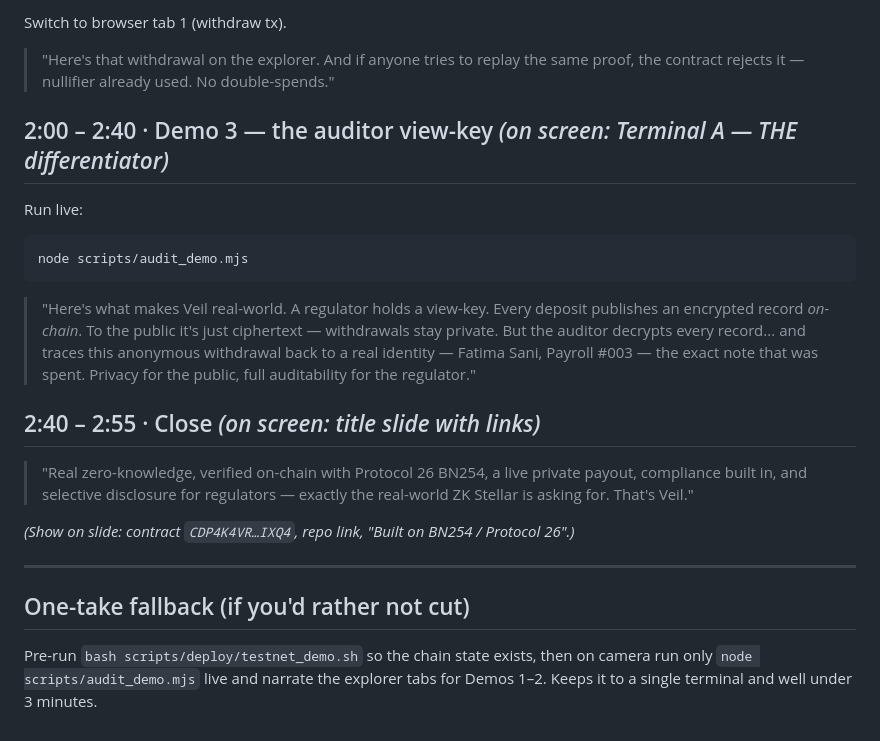
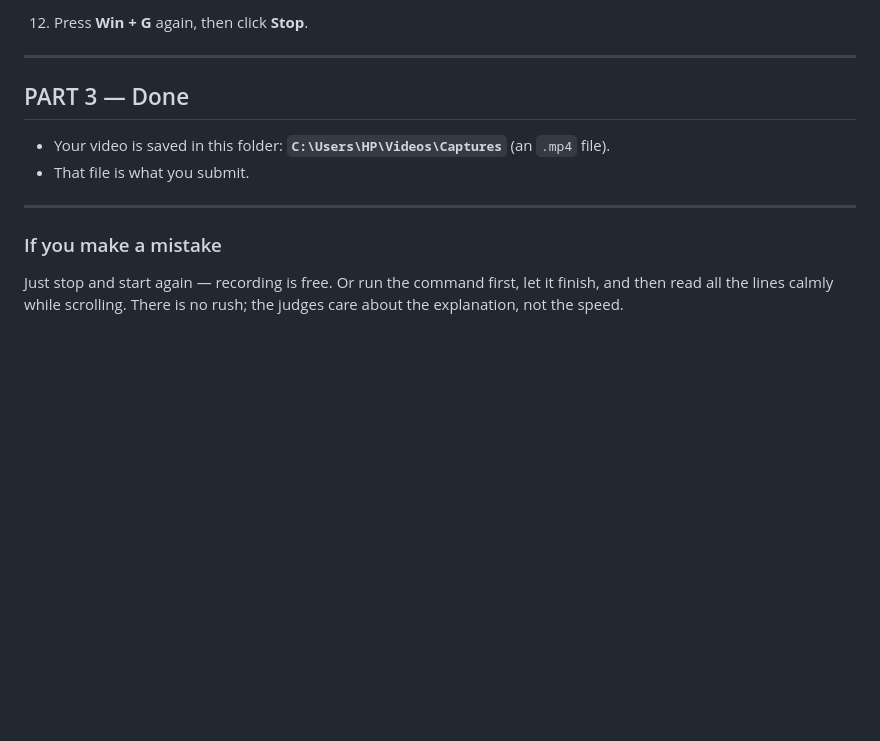
Before and after one commit to Risingtell/veil, a Markdown page: VIDEO_SCRIPT.md, the part around one of its changes. Drawn GitHub-style; blank space fills up the shorter version.

Commit message:
Rewrite video script as a simple linear step-by-step

````diff
--- a/VIDEO_SCRIPT.md
+++ b/VIDEO_SCRIPT.md
@@ -72,32 +71,16 @@ Show the balances result (from a pre-run of `bash scripts/deploy/testnet_demo.sh
 
-Switch to browser tab 1 (withdraw tx).
-> "Here's that withdrawal on the explorer. And if anyone tries to replay the same
-> proof, the contract rejects it — nullifier already used. No double-spends."
-
-## 2:00 – 2:40 · Demo 3 — the auditor view-key  *(on screen: Terminal A — THE differentiator)*
-
-Run live:
-```bash
-node scripts/audit_demo.mjs
-```
-> "Here's what makes Veil real-world. A regulator holds a view-key. Every deposit
-> publishes an encrypted record *on-chain*. To the public it's just ciphertext —
-> withdrawals stay private.
-> But the auditor decrypts every record... and traces this anonymous withdrawal
-> back to a real identity — Fatima Sani, Payroll #003 — the exact note that was
-> spent. Privacy for the public, full auditability for the regulator."
-
-## 2:40 – 2:55 · Close  *(on screen: title slide with links)*
-
-> "Real zero-knowledge, verified on-chain with Protocol 26 BN254, a live private
-> payout, compliance built in, and selective disclosure for regulators — exactly
-> the real-world ZK Stellar is asking for. That's Veil."
-
-*(Show on slide: contract `CDP4K4VR…IXQ4`, repo link, "Built on BN254 / Protocol 26".)*
+12. Press **Win + G** again, then click **Stop**.
 
 ---
 
-## One-take fallback (if you'd rather not cut)
-Pre-run `bash scripts/deploy/testnet_demo.sh` so the chain state exists, then on
-camera run only `node scripts/audit_demo.mjs` live and narrate the explorer tabs
-for Demos 1–2. Keeps it to a single terminal and well under 3 minutes.
+## PART 3 — Done
+
+- Your video is saved in this folder: **`C:\Users\HP\Videos\Captures`** (an `.mp4` file).
+- That file is what you submit.
+
+---
+
+### If you make a mistake
+Just stop and start again — recording is free. Or run the command first, let it
+finish, and then read all the lines calmly while scrolling. There is no rush;
+the judges care about the explanation, not the speed.
````
Also changed, not shown: other parts of VIDEO_SCRIPT.md (+53 -54 lines).
